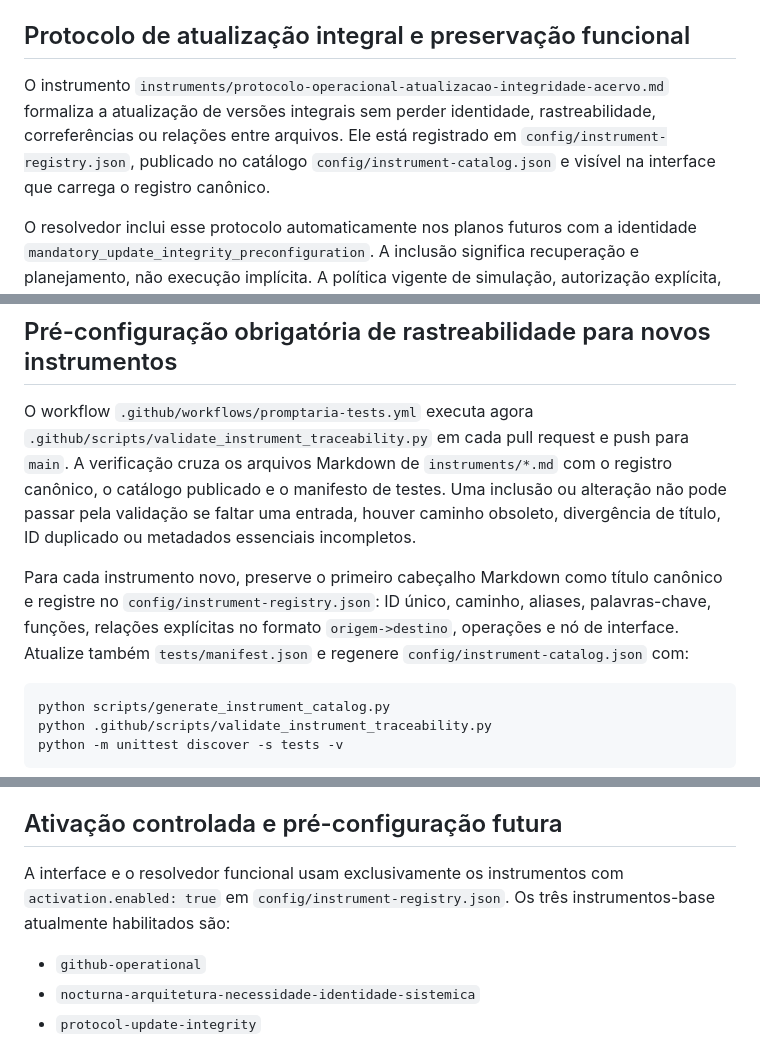
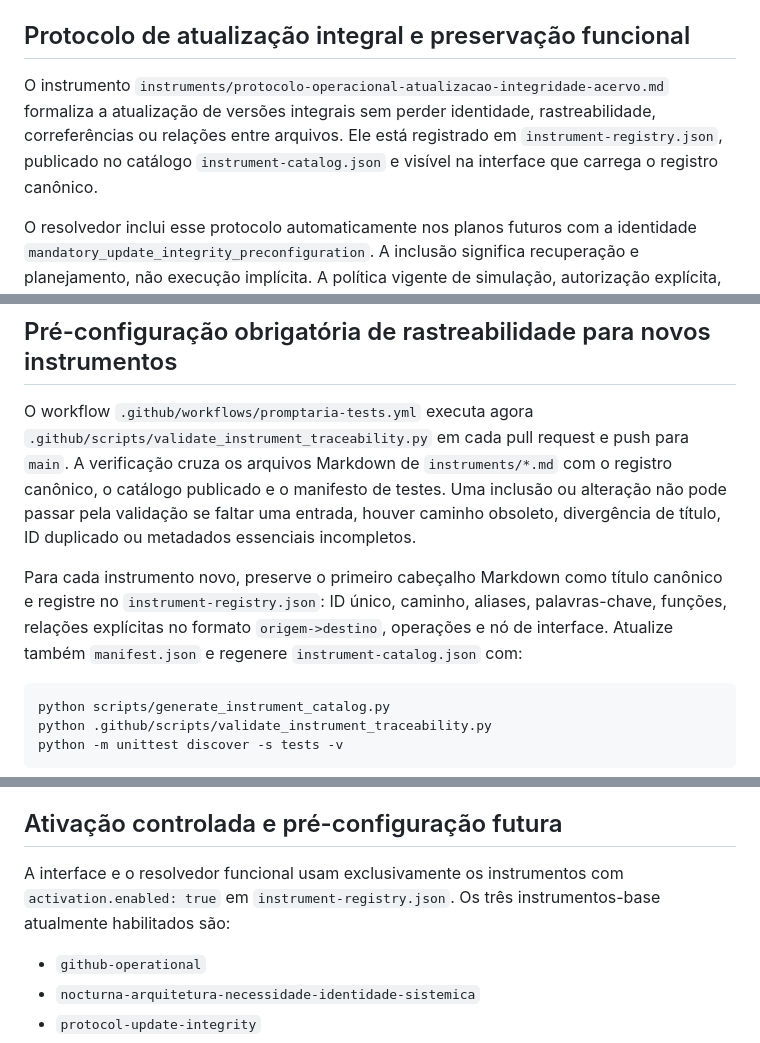
Before and after one commit to outocarlos003-lang/Prompt-ria, a Markdown page: README.md, 3 parts joined by grey strips. GitHub-like rendering.

````diff
--- a/README.md
+++ b/README.md
@@ -157,7 +157,7 @@ Validação local adicional: `python -m unittest tests.test_promptaria_contextua
 
 ## Protocolo de atualização integral e preservação funcional
 
-O instrumento `instruments/protocolo-operacional-atualizacao-integridade-acervo.md` formaliza a atualização de versões integrais sem perder identidade, rastreabilidade, correferências ou relações entre arquivos. Ele está registrado em `config/instrument-registry.json`, publicado no catálogo `config/instrument-catalog.json` e visível na interface que carrega o registro canônico.
+O instrumento `instruments/protocolo-operacional-atualizacao-integridade-acervo.md` formaliza a atualização de versões integrais sem perder identidade, rastreabilidade, correferências ou relações entre arquivos. Ele está registrado em `instrument-registry.json`, publicado no catálogo `instrument-catalog.json` e visível na interface que carrega o registro canônico.
 
 O resolvedor inclui esse protocolo automaticamente nos planos futuros com a identidade `mandatory_update_integrity_preconfiguration`. A inclusão significa recuperação e planejamento, não execução implícita. A política vigente de simulação, autorização explícita, executor separado e validação continua ativa. A automação reconhece títulos e recupera o conteúdo completo dos arquivos Markdown; a verificação final do conteúdo e das operações depende dos testes e evidências de execução correspondentes.
 
@@ -171,7 +171,7 @@ O resolvedor inclui o instrumento em planos futuros como `mandatory_nocturna_arc
 
 O workflow `.github/workflows/promptaria-tests.yml` executa agora `.github/scripts/validate_instrument_traceability.py` em cada pull request e push para `main`. A verificação cruza os arquivos Markdown de `instruments/*.md` com o registro canônico, o catálogo publicado e o manifesto de testes. Uma inclusão ou alteração não pode passar pela validação se faltar uma entrada, houver caminho obsoleto, divergência de título, ID duplicado ou metadados essenciais incompletos.
 
-Para cada instrumento novo, preserve o primeiro cabeçalho Markdown como título canônico e registre no `config/instrument-registry.json`: ID único, caminho, aliases, palavras-chave, funções, relações explícitas no formato `origem->destino`, operações e nó de interface. Atualize também `tests/manifest.json` e regenere `config/instrument-catalog.json` com:
+Para cada instrumento novo, preserve o primeiro cabeçalho Markdown como título canônico e registre no `instrument-registry.json`: ID único, caminho, aliases, palavras-chave, funções, relações explícitas no formato `origem->destino`, operações e nó de interface. Atualize também `manifest.json` e regenere `instrument-catalog.json` com:
 
 ```bash
 python scripts/generate_instrument_catalog.py
@@ -201,7 +201,7 @@ Para um instrumento novo, primeiro crie o Markdown e complete sua entrada no reg
 
 ## Ativação controlada e pré-configuração futura
 
-A interface e o resolvedor funcional usam exclusivamente os instrumentos com `activation.enabled: true` em `config/instrument-registry.json`. Os três instrumentos-base atualmente habilitados são:
+A interface e o resolvedor funcional usam exclusivamente os instrumentos com `activation.enabled: true` em `instrument-registry.json`. Os três instrumentos-base atualmente habilitados são:
 
 - `github-operational`
 - `nocturna-arquitetura-necessidade-identidade-sistemica`
````
Also changed, not shown: other parts of README.md (+8 -8 lines).
